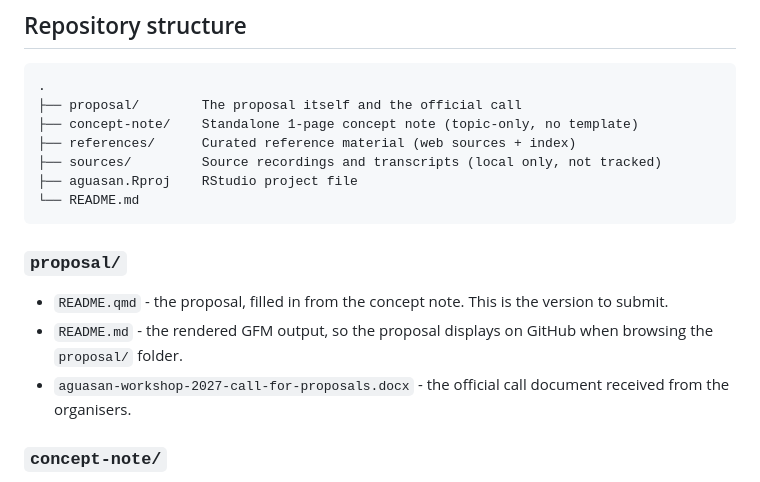
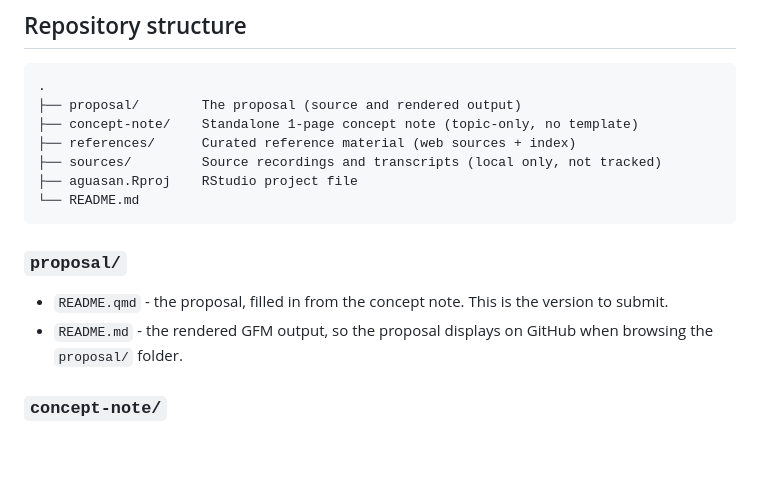
Before and after one commit to Global-Health-Engineering/aguasan, a Markdown page: README.md, the part around the change. GitHub-like rendering; blank space fills up the shorter version.

````diff
--- a/README.md
+++ b/README.md
@@ -8,7 +8,7 @@ For the full rationale, vision, and supporting evidence, see the [concept note](
 
 ```
 .
-├── proposal/        The proposal itself and the official call
+├── proposal/        The proposal (source and rendered output)
 ├── concept-note/    Standalone 1-page concept note (topic-only, no template)
 ├── references/      Curated reference material (web sources + index)
 ├── sources/         Source recordings and transcripts (local only, not tracked)
@@ -20,7 +20,6 @@ For the full rationale, vision, and supporting evidence, see the [concept note](
 
 - `README.qmd` - the proposal, filled in from the concept note. This is the version to submit.
 - `README.md` - the rendered GFM output, so the proposal displays on GitHub when browsing the `proposal/` folder.
-- `aguasan-workshop-2027-call-for-proposals.docx` - the official call document received from the organisers.
 
 ### `concept-note/`
 
````
Also changed, not shown: prompts/2026-06-30-005-final-repository-check.md (added, +10 -0 lines), proposal/aguasan-workshop-2027-proposal-blank.md (deleted, +0 -420 lines).
